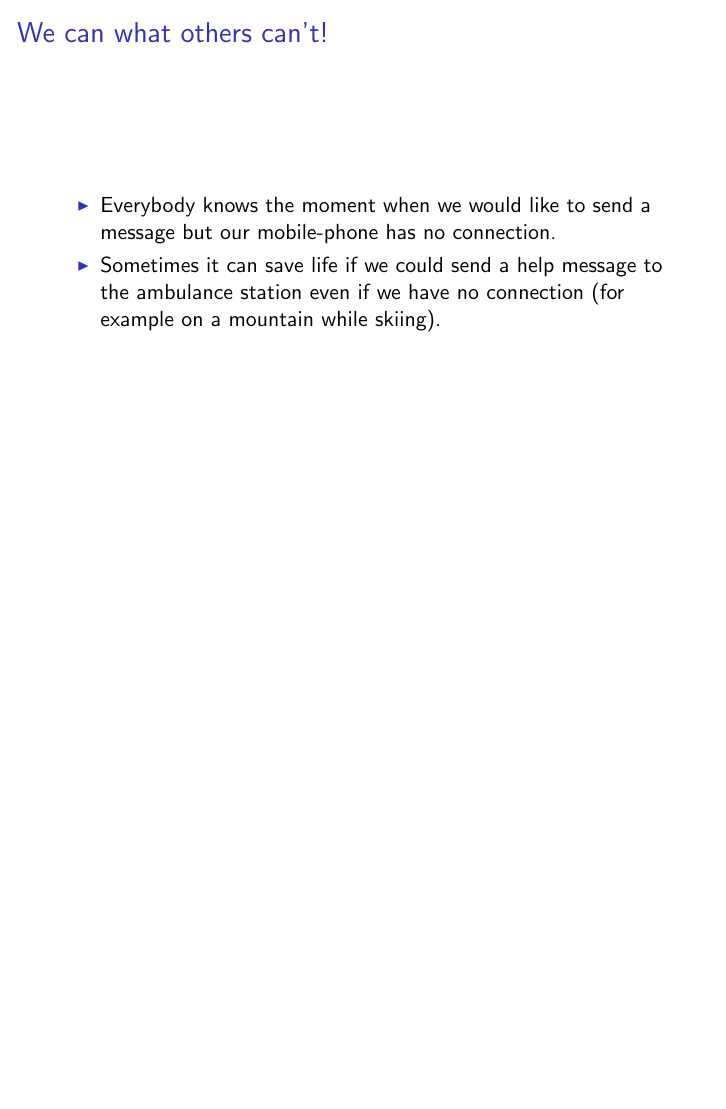
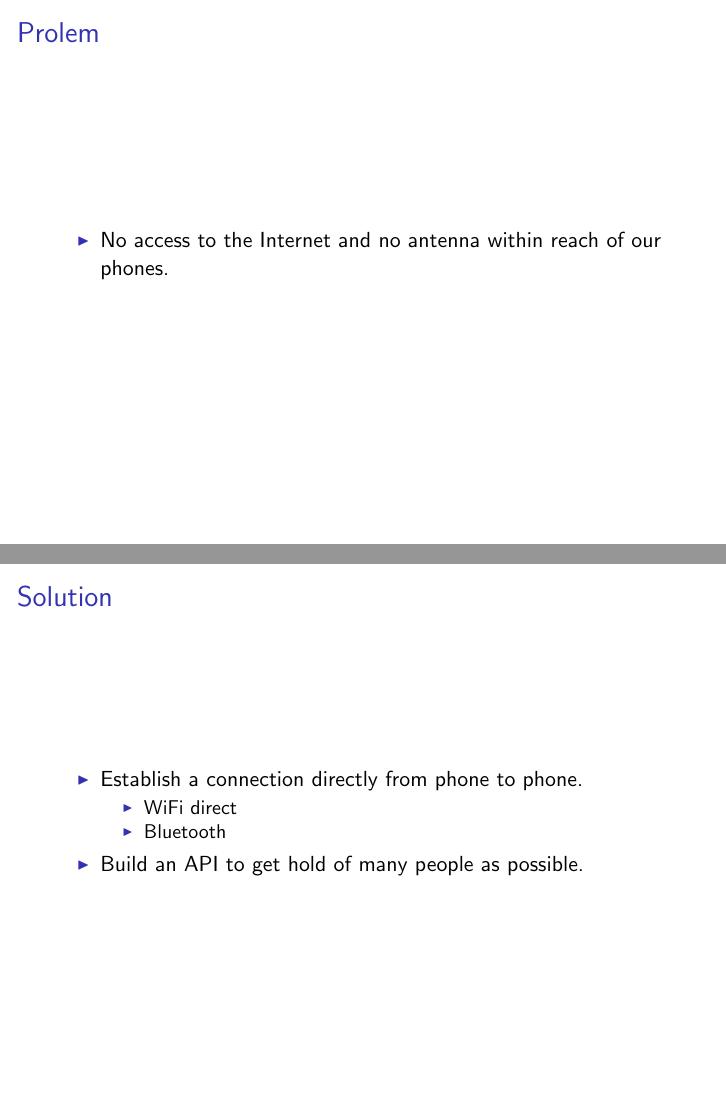
Before and after one commit to manuelgr0/DS_Project4, LaTeX slides (Presentation/presentation.tex): page 2 of 7 before the commit and pages 4 and 5 of 12 after it, the two joined at a grey line, the shorter picture padded with empty space. The pictures show the PDF file Presentation/presentation.pdf that the author committed with the source.

Commit message:
new scratch for the presentation

```diff
--- a/Presentation/presentation.tex
+++ b/Presentation/presentation.tex
@@ -31,4 +31,3 @@
 	\maketitle
 
 	\begin{frame}
-		\frametitle{We can what others can't!}
@@ -34,0 +45,20 @@
+	\begin{frame}
+		\frametitle{Prolem}
+		\begin{itemize}
+			\item No access to the Internet and no antenna within reach of our phones.
+		\end{itemize}
+	\end{frame}
+
+	\begin{frame}
+		\frametitle{Solution}
+		\begin{itemize}
+			\item Establish a connection directly from phone to phone.
+			\begin{itemize}
+				\item WiFi direct
+				\item Bluetooth
+			\end{itemize}
+			\item Build an API to get hold of many people as possible.
+		\end{itemize}
+	\end{frame}
+
+	\begin{frame}
```
Also changed, not shown: Presentation/presentation.pdf, Presentation/presentation.tex (16 more changed lines), 1 other file.
